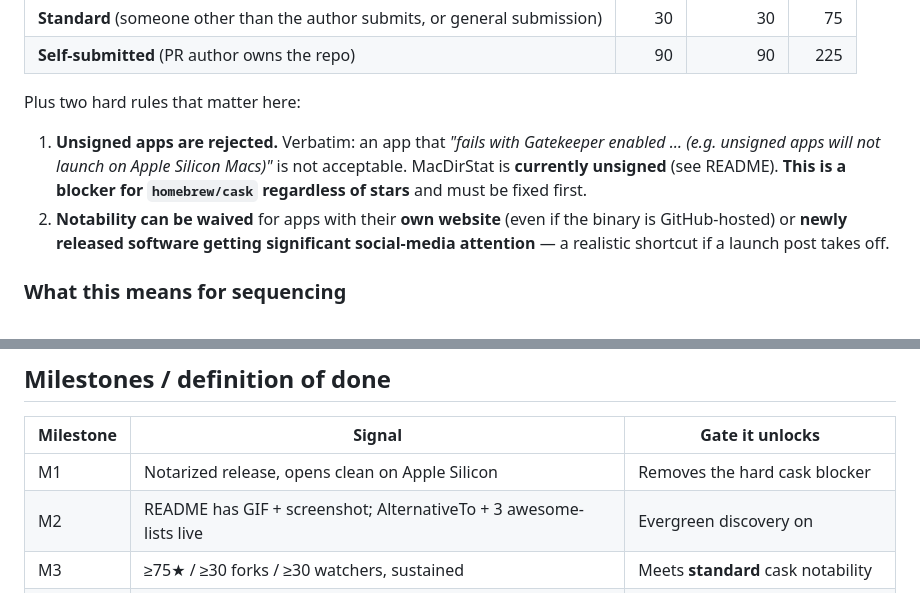
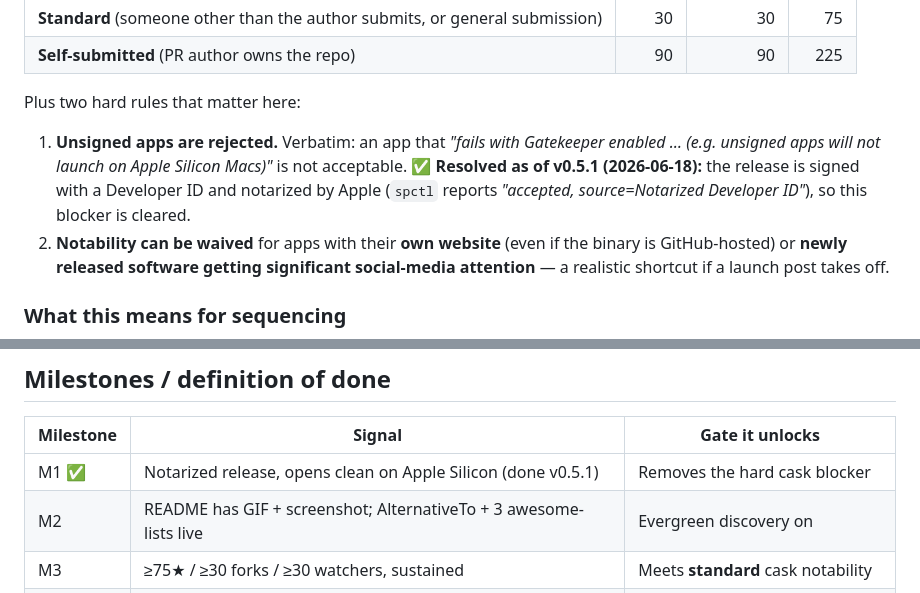
Before and after one commit to Chartres/mac-dir-stat, a Markdown page: docs/GROWTH.md, 2 parts joined by grey strips. Drawn GitHub-style.

```diff
--- a/docs/GROWTH.md
+++ b/docs/GROWTH.md
@@ -16,8 +16,9 @@ Plus two hard rules that matter here:
 
 1. **Unsigned apps are rejected.** Verbatim: an app that *"fails with Gatekeeper
    enabled … (e.g. unsigned apps will not launch on Apple Silicon Macs)"* is not
-   acceptable. MacDirStat is **currently unsigned** (see README). **This is a
-   blocker for `homebrew/cask` regardless of stars** and must be fixed first.
+   acceptable. ✅ **Resolved as of v0.5.1 (2026-06-18):** the release is signed
+   with a Developer ID and notarized by Apple (`spctl` reports *"accepted,
+   source=Notarized Developer ID"*), so this blocker is cleared.
 2. **Notability can be waived** for apps with their **own website** (even if the
    binary is GitHub-hosted) or **newly released software getting significant
    social-media attention** — a realistic shortcut if a launch post takes off.
@@ -116,7 +117,7 @@ reviewers anyway.
 
 | Milestone | Signal | Gate it unlocks |
 |---|---|---|
-| M1 | Notarized release, opens clean on Apple Silicon | Removes the hard cask blocker |
+| M1 ✅ | Notarized release, opens clean on Apple Silicon (done v0.5.1) | Removes the hard cask blocker |
 | M2 | README has GIF + screenshot; AlternativeTo + 3 awesome-lists live | Evergreen discovery on |
 | M3 | ≥75★ / ≥30 forks / ≥30 watchers, sustained | Meets **standard** cask notability |
 | M4 | `homebrew/cask` PR merged (ideally a non-author submitter) | `brew install --cask mac-dir-stat` |
```
Also changed, not shown: README.md (+1 -6 lines).
